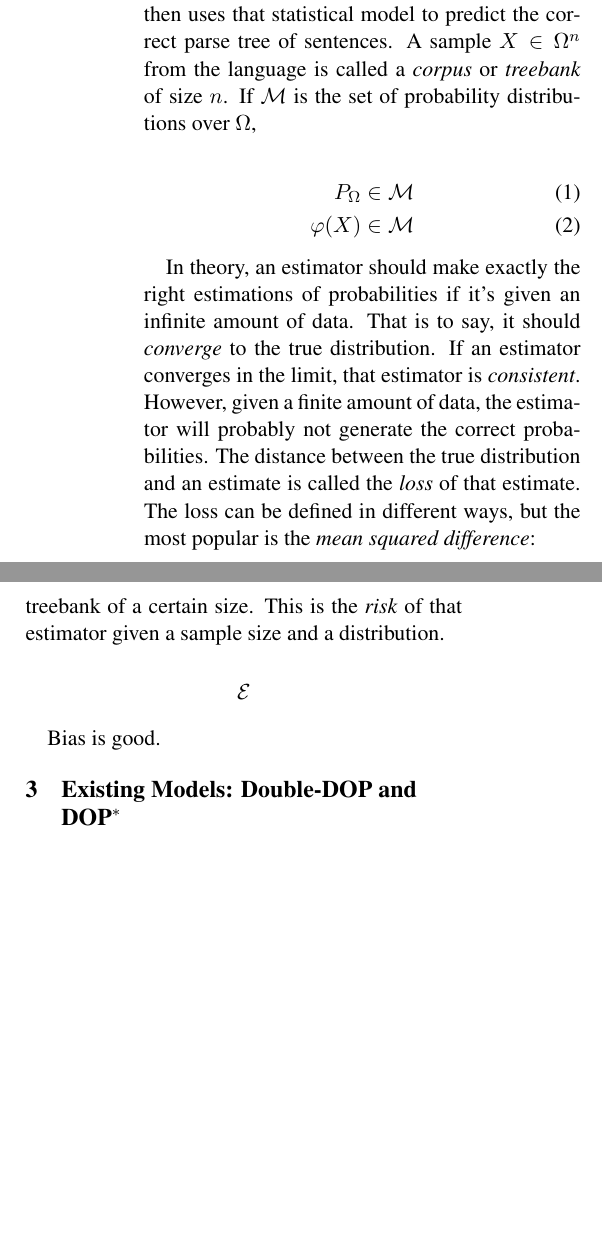
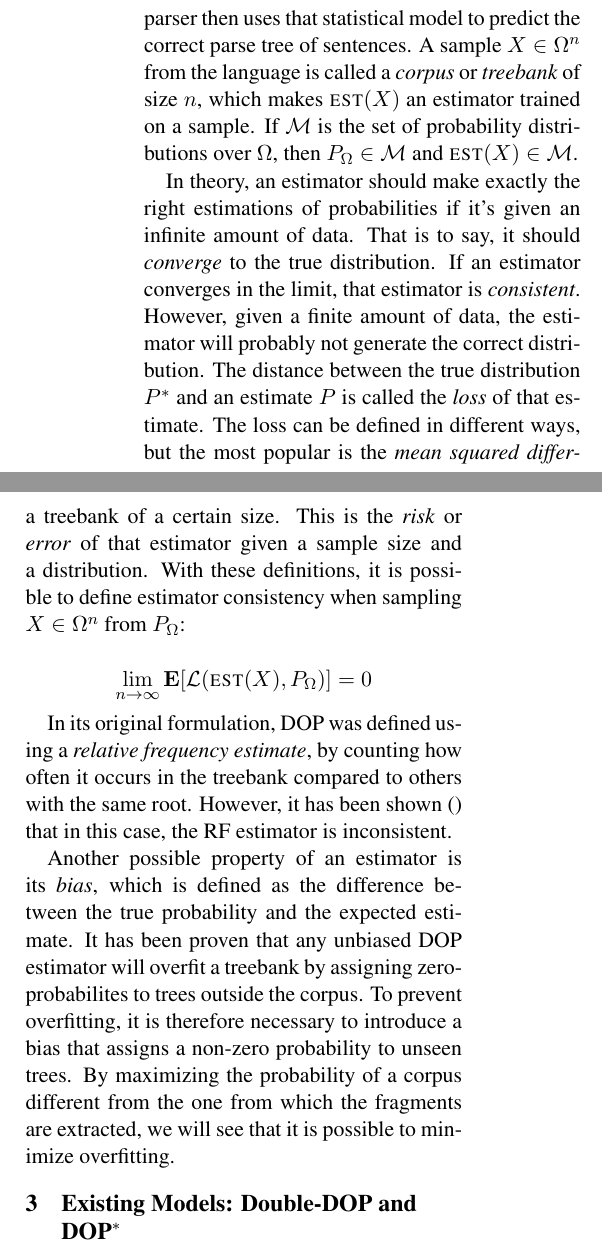
Before and after one commit to bennokr/dop-project, a LaTeX paper (report/report.tex, which reads report/Statistics.tex): two parts of the columns of page 2 of 5, joined at a grey line, cut so that both start at the same text, the shorter picture padded with empty space. Compiled offline with pdfLaTeX; a missing bibliography style is replaced by a similar one.

Commit message:
rfe and bias

```diff
--- a/report/Statistics.tex
+++ b/report/Statistics.tex
@@ -1,40 +1,37 @@
-\section{Statistics: Bias and Consistency}\label{sec:Statistics}
+\section{Statistics: Consistency and Bias}\label{sec:Statistics}
 
 
 
 % Distribution, sampling, estimation, corpus.
 Linguistic studies of syntax mostly concern \emph{competence} models, which describe the which structures appear in a language. In contrast, a \emph{performance} model of language is an estimate of the probability of observing a parse tree in language use. It treats language as a statistical distribution over syntactic structures.
 
-Let $\Omega$ be the set of all possible parse trees. The distribution $P_\Omega$ then describes the language, where $P_\Omega(t)$ is the probability of observing tree $t \in \Omega$. Using a sample of parse trees from the language, an \emph{estimator} $\varphi$ builds a statistical model. A parser then uses that statistical model to predict the correct parse tree of sentences.
-A sample $X \in \Omega^n$ from the language is called a \emph{corpus} or \emph{treebank} of size $n$. If $\mathcal{M}$ is the set of probability distributions over $\Omega$,
-
-\begin{align}
-P_\Omega &\in \mathcal{M} \\
-\varphi(X) &\in \mathcal{M}
-\end{align}
+Let $\Omega$ be the set of all possible parse trees. The distribution $P_\Omega$ then describes the language, where $P_\Omega(t)$ is the probability of observing a tree $t \in \Omega$. Using a sample of parse trees from the language, an \emph{estimator} $\textsc{est}$ builds a statistical model. A parser then uses that statistical model to predict the correct parse tree of sentences.
+A sample $X \in \Omega^n$ from the language is called a \emph{corpus} or \emph{treebank} of size $n$, which makes $\textsc{est}(X)$ an estimator trained on a sample. If $\mathcal{M}$ is the set of probability distributions over $\Omega$, then $P_\Omega \in \mathcal{M}$ and $\textsc{est}(X) \in \mathcal{M}$.
 
 % Expectation given a distribution, Loss, risk, mean squared difference, error.
 In theory, an estimator should make exactly the right estimations of probabilities if it's given an infinite amount of data. That is to say, it should \emph{converge} to the true distribution. If an estimator converges in the limit, that estimator is \emph{consistent}.
-However, given a finite amount of data, the estimator will probably not generate the correct probabilities. The distance between the true distribution and an estimate is called the \emph{loss} of that estimate. The loss can be defined in different ways, but the most popular is the \emph{mean squared difference}:
+However, given a finite amount of data, the estimator will probably not generate the correct distribution. The distance between the true distribution $P^*$ and an estimate $P$ is called the \emph{loss} of that estimate. The loss can be defined in different ways, but the most popular is the \emph{mean squared difference}:
 
-$$ \mathcal{L} $$
+$$ \mathcal{L}(P, P^*) =  \sum_{t \in \Omega} P^*(t) (P^*(t)-P(t))^2$$
 
-From a true distribution, it's possible to calculate the expected loss of an estimator trained on a treebank of a certain size. This is the \emph{risk} of that estimator given a sample size and a distribution.
+From a true distribution, it's possible to calculate the expected loss of an estimator trained on a treebank of a certain size. This is the \emph{risk} or \emph{error} of that estimator given a sample size and a distribution.
+% When sampling $X$ of size $n$ from $P^*$,
+% $$ error(\textsc{est}, P^*) = \mathbf{E}[\mathcal{L}(\textsc{est}(X), P^*)]$$
+With these definitions, it is possible to define estimator consistency when sampling $X \in \Omega^n$ from $P_\Omega$:
 
-$$ \mathcal{E} $$
+$$\lim_{n \to \infty} \mathbf{E}[\mathcal{L}(\textsc{est}(X), P_\Omega)] = 0 $$
 
-%Other estimators:
+% Estimators: RF, EWE?, MLE?
 
-%\emph{relative frequency}
+In its original formulation, DOP was defined using a \emph{relative frequency estimate}, by counting how often it occurs in the treebank compared to others with the same root. However, it has been shown () that in this case, the RF estimator is inconsistent.
 
-%EWE, MLE
+% Bias
+Another possible property of an estimator is its \emph{bias}, which is defined as the difference between the true probability and the expected estimate.
+It has been proven that any unbiased DOP estimator will overfit a treebank by assigning zero-probabilites to trees outside the corpus.
+To prevent overfitting, it is therefore necessary to introduce a bias that assigns a non-zero probability to unseen trees.
+By maximizing the probability of a corpus different from the one from which the fragments are extracted, we will see that it is possible to minimize overfitting.
 
+%- How do we prevent overfitting?
 
 
 %- Why DOP*?
-
-
-
-%- How do we prevent overfitting?
-
-Bias is good.
```
Also changed, not shown: report/report.pdf.
